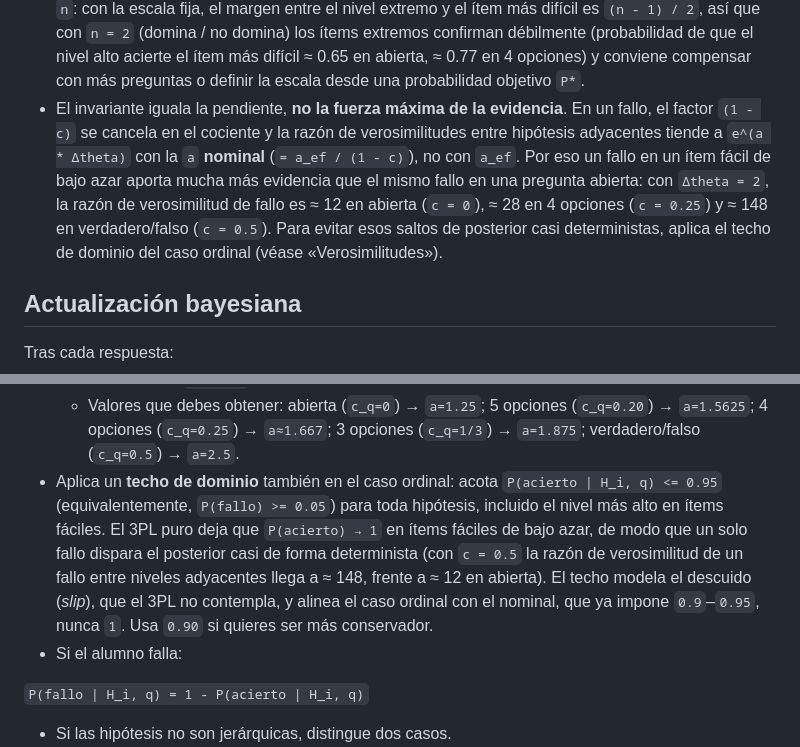
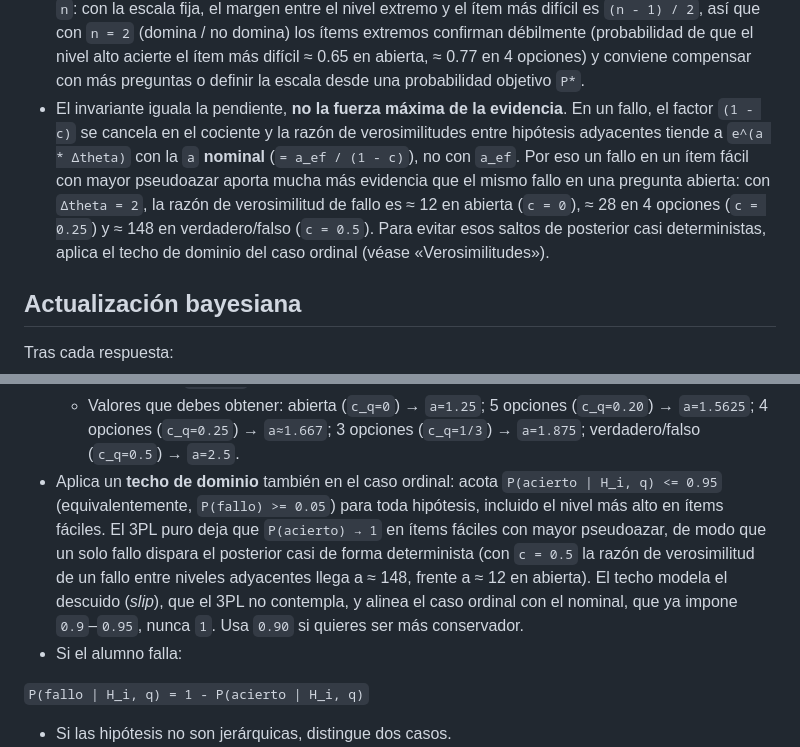
Before and after one commit to jjdeharo/recursos-adaptativos, a Markdown page: especificacion_operativa_ia.md, 2 parts joined by grey strips. Rendered like a GitHub page.

```diff
--- a/especificacion_operativa_ia.md
+++ b/especificacion_operativa_ia.md
@@ -60,7 +60,7 @@ Adjunta este documento a la IA y usa este prompt:
 - No recalcules nunca `theta` a partir de los extremos del banco. Una sola pregunta atípicamente difícil o fácil no debe redefinir la escala: si estiras `theta` para acomodarla, saturas las verosimilitudes del resto del banco (todas las probabilidades quedan pegadas a `c_q` o a `1`) y el posterior da saltos sobreconfiados con una sola respuesta.
 - Si la mayoría de las dificultades del banco quedara fuera del intervalo, no estires la escala: revisa con el docente la definición de niveles y dificultades, porque el diseño es incoherente.
 - Invariante de comparabilidad: con `a_ef = 1.25` e intervalos de `2` entre hipótesis adyacentes, el producto `a_ef * Δtheta = 2.5` iguala la **pendiente máxima** de la ICC entre formatos, sea cual sea `n` (al crecer `n` crece `theta_max`, pero el espaciado entre hipótesis adyacentes se mantiene). Mantén este invariante entre recursos para que las confianzas y velocidades de convergencia sean comparables. Esa comparabilidad es estricta solo entre recursos con el mismo número de hipótesis `n`: con la escala fija, el margen entre el nivel extremo y el ítem más difícil es `(n - 1) / 2`, así que con `n = 2` (domina / no domina) los ítems extremos confirman débilmente (probabilidad de que el nivel alto acierte el ítem más difícil ≈ 0.65 en abierta, ≈ 0.77 en 4 opciones) y conviene compensar con más preguntas o definir la escala desde una probabilidad objetivo `P*`.
-- El invariante iguala la pendiente, **no la fuerza máxima de la evidencia**. En un fallo, el factor `(1 - c)` se cancela en el cociente y la razón de verosimilitudes entre hipótesis adyacentes tiende a `e^(a * Δtheta)` con la `a` **nominal** (`= a_ef / (1 - c)`), no con `a_ef`. Por eso un fallo en un ítem fácil de bajo azar aporta mucha más evidencia que el mismo fallo en una pregunta abierta: con `Δtheta = 2`, la razón de verosimilitud de fallo es ≈ 12 en abierta (`c = 0`), ≈ 28 en 4 opciones (`c = 0.25`) y ≈ 148 en verdadero/falso (`c = 0.5`). Para evitar esos saltos de posterior casi deterministas, aplica el techo de dominio del caso ordinal (véase «Verosimilitudes»).
+- El invariante iguala la pendiente, **no la fuerza máxima de la evidencia**. En un fallo, el factor `(1 - c)` se cancela en el cociente y la razón de verosimilitudes entre hipótesis adyacentes tiende a `e^(a * Δtheta)` con la `a` **nominal** (`= a_ef / (1 - c)`), no con `a_ef`. Por eso un fallo en un ítem fácil con mayor pseudoazar aporta mucha más evidencia que el mismo fallo en una pregunta abierta: con `Δtheta = 2`, la razón de verosimilitud de fallo es ≈ 12 en abierta (`c = 0`), ≈ 28 en 4 opciones (`c = 0.25`) y ≈ 148 en verdadero/falso (`c = 0.5`). Para evitar esos saltos de posterior casi deterministas, aplica el techo de dominio del caso ordinal (véase «Verosimilitudes»).
 
 ## Actualización bayesiana
 
@@ -97,7 +97,7 @@ Esto debe hacerse después de cada interacción relevante.
   - Hazlo **siempre**, aunque todas las preguntas tengan el mismo número de opciones. Esta regla iguala la pendiente máxima de la ICC, no garantiza que todos los formatos aporten la misma información esperada. Un `a` fijo con distintos `c_q` produce pendientes reales distintas y no comparables (por ejemplo, `a=1.5` fijo da `a_ef=1.0` con 3 opciones pero `a_ef=1.125` con 4). La selección por ganancia de información seguirá favoreciendo los ítems que aporten más evidencia.
   - `a_ef = 1.25` garantiza que `a` se mantenga dentro del rango habitual en psicometría (0.5–2.5) para cualquier formato de 2 o más opciones: el caso extremo, verdadero/falso (`c_q=0.5`), da exactamente `a = 2.5`.
   - Valores que debes obtener: abierta (`c_q=0`) → `a=1.25`; 5 opciones (`c_q=0.20`) → `a=1.5625`; 4 opciones (`c_q=0.25`) → `a≈1.667`; 3 opciones (`c_q=1/3`) → `a=1.875`; verdadero/falso (`c_q=0.5`) → `a=2.5`.
-- Aplica un **techo de dominio** también en el caso ordinal: acota `P(acierto | H_i, q) <= 0.95` (equivalentemente, `P(fallo) >= 0.05`) para toda hipótesis, incluido el nivel más alto en ítems fáciles. El 3PL puro deja que `P(acierto) → 1` en ítems fáciles de bajo azar, de modo que un solo fallo dispara el posterior casi de forma determinista (con `c = 0.5` la razón de verosimilitud de un fallo entre niveles adyacentes llega a ≈ 148, frente a ≈ 12 en abierta). El techo modela el descuido (*slip*), que el 3PL no contempla, y alinea el caso ordinal con el nominal, que ya impone `0.9`–`0.95`, nunca `1`. Usa `0.90` si quieres ser más conservador.
+- Aplica un **techo de dominio** también en el caso ordinal: acota `P(acierto | H_i, q) <= 0.95` (equivalentemente, `P(fallo) >= 0.05`) para toda hipótesis, incluido el nivel más alto en ítems fáciles. El 3PL puro deja que `P(acierto) → 1` en ítems fáciles con mayor pseudoazar, de modo que un solo fallo dispara el posterior casi de forma determinista (con `c = 0.5` la razón de verosimilitud de un fallo entre niveles adyacentes llega a ≈ 148, frente a ≈ 12 en abierta). El techo modela el descuido (*slip*), que el 3PL no contempla, y alinea el caso ordinal con el nominal, que ya impone `0.9`–`0.95`, nunca `1`. Usa `0.90` si quieres ser más conservador.
 - Si el alumno falla:
 
 `P(fallo | H_i, q) = 1 - P(acierto | H_i, q)`
```
Also changed, not shown: especificacion_operativa_ia_ca.md (+2 -2 lines), especificacion_operativa_ia_en.md (+2 -2 lines).
